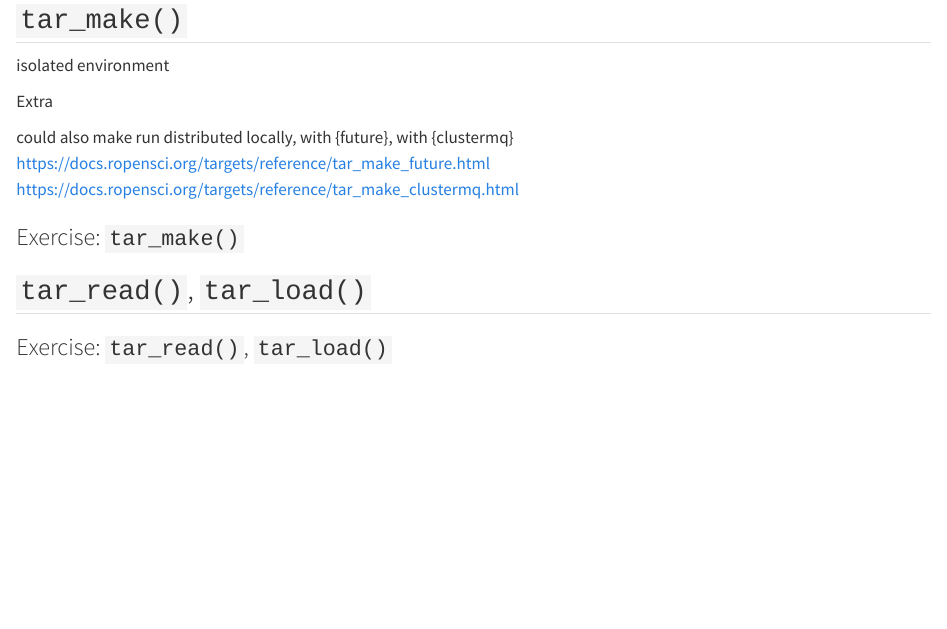
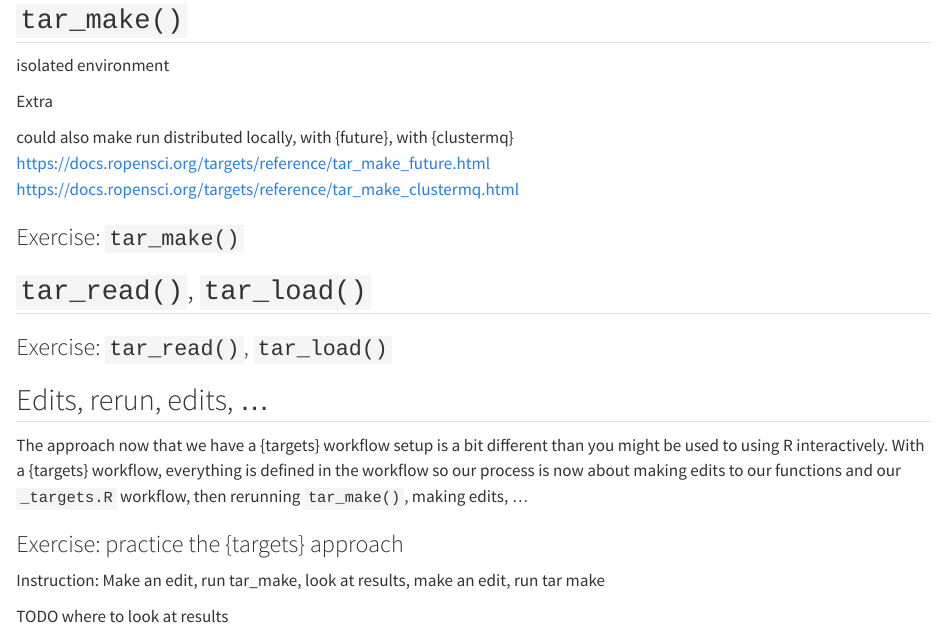
Before and after one commit to robitalec/2023-CSEE-reproducible-workflows-workshop, a Quarto document (exercises/07-targets-usage.qmd): the page in a window 1100 px wide, from 220 px down. Rendered offline with R 4.5, knitr and Pandoc in place of Quarto, with nearby package versions.

Commit message:
new edits, rerun approach

```diff
--- a/exercises/07-targets-usage.qmd
+++ b/exercises/07-targets-usage.qmd
@@ -30,3 +30,15 @@ https://docs.ropensci.org/targets/reference/tar_make_clustermq.html
 
 
 ### Exercise: `tar_read()`, `tar_load()`
+
+
+## Edits, rerun, edits, ...
+
+The approach now that we have a {targets} workflow setup is a bit different than you might be used to using R interactively. With a {targets} workflow, everything is defined in the workflow so our process is now about making edits to our functions and our `_targets.R` workflow, then rerunning `tar_make()`, making edits, ...
+
+
+### Exercise: practice the {targets} approach
+
+Instruction: Make an edit, run tar_make, look at results, make an edit, run tar make
+
+TODO where to look at results
```
